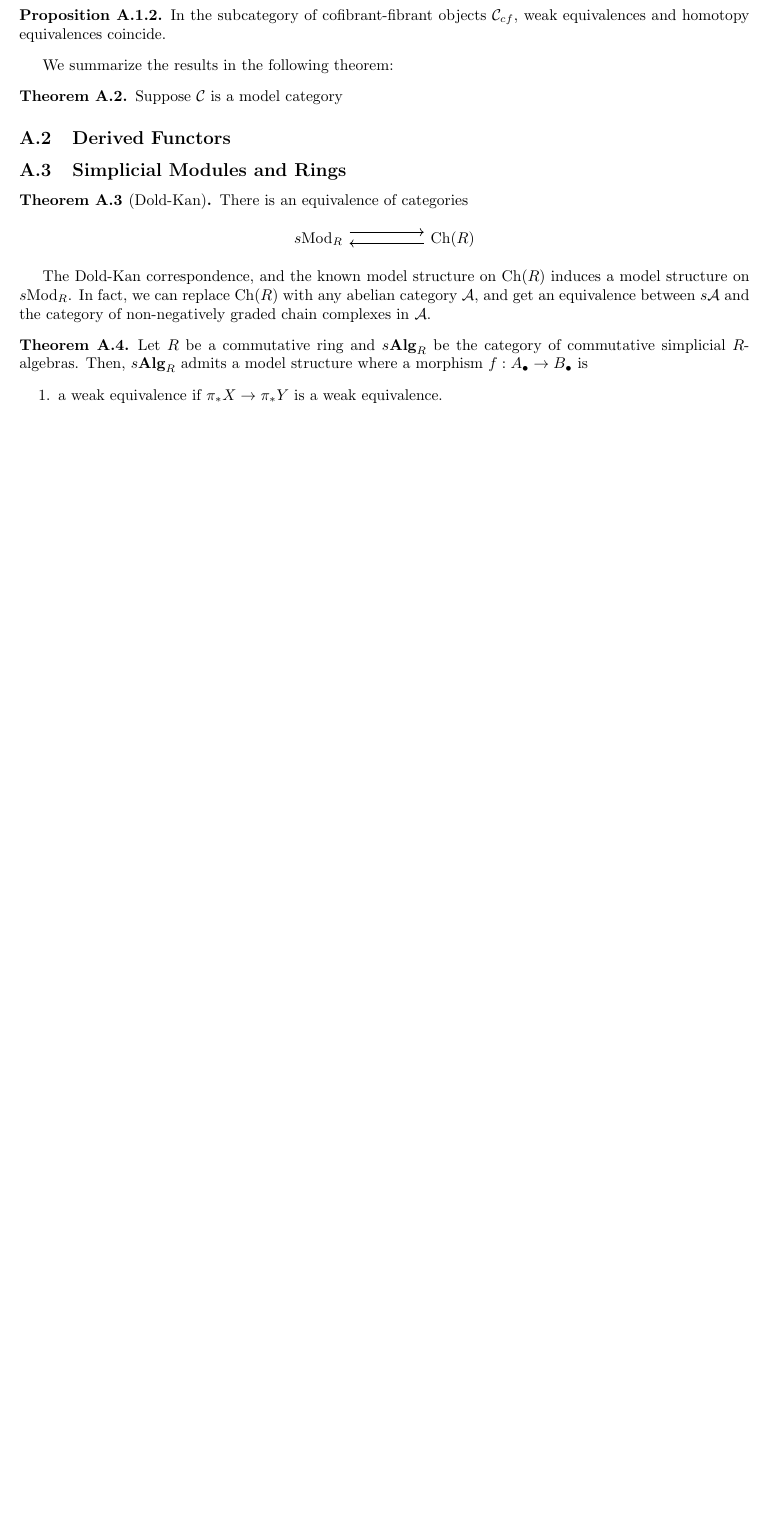
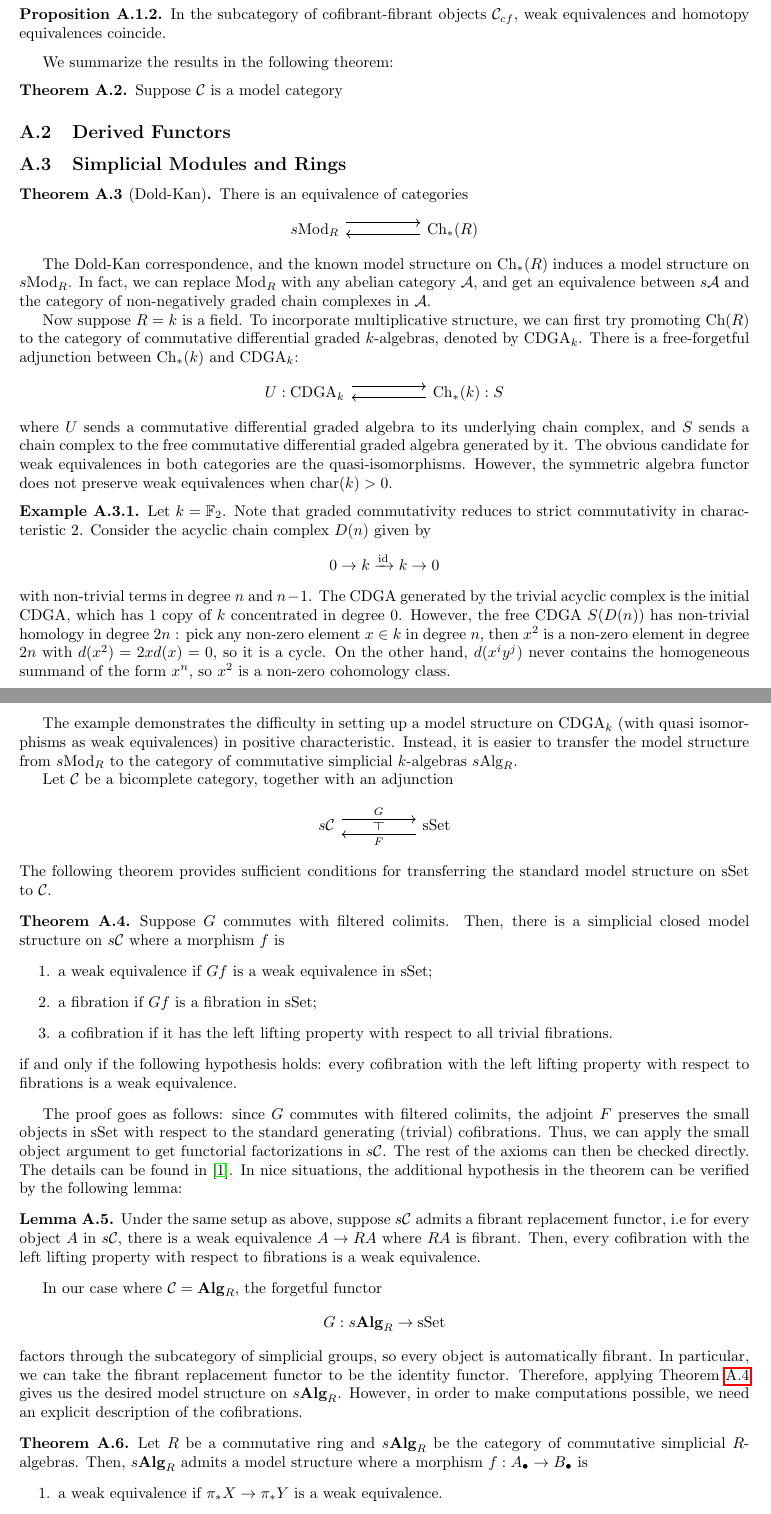
Before and after one commit to davidzzz0331/Deformation_Theory_Project, a LaTeX document (Deformation_Theory.tex): part of page 13 of 14 before the commit and two parts of pages 13 and 14 of 15 after it, the two joined at a grey line, cut so that both start at the same text, the shorter picture padded with empty space. Compiled offline with pdfLaTeX.

Commit message:
transfer_theorem

```diff
--- a/Deformation_Theory.tex
+++ b/Deformation_Theory.tex
@@ -605,16 +605,57 @@ We summarize the results in the following theorem:
 \begin{theorem}[Dold-Kan]
 	There is an equivalence of categories
 	\[\begin{tikzcd}
-		{s\textrm{Mod}_R} && {\textrm{Ch}(R)}
+		{s\textrm{Mod}_R} && {\textrm{Ch}_*(R)}
 		\arrow[shift left=2, from=1-1, to=1-3]
 		\arrow[shift left, from=1-3, to=1-1]
 	\end{tikzcd}\]
 \end{theorem}
-The Dold-Kan correspondence, and the known model structure on $\textrm{Ch}(R)$ induces a model structure on $s\textrm{Mod}_R$. In fact, we can replace $\textrm{Ch}(R)$ with any abelian category $\mathcal{A}$, and get an equivalence between $s\mathcal{A}$ and the category of non-negatively graded chain complexes in $\mathcal{A}$.
+The Dold-Kan correspondence, and the known model structure on $\textrm{Ch}_*(R)$ induces a model structure on $s\textrm{Mod}_R$. In fact, we can replace $\textrm{Mod}_R$ with any abelian category $\mathcal{A}$, and get an equivalence between $s\mathcal{A}$ and the category of non-negatively graded chain complexes in $\mathcal{A}$.
 
 
+Now suppose $R=k$ is a field. To incorporate multiplicative structure, we can first try promoting $\textrm{Ch}(R)$ to the category of commutative differential graded $k$-algebras, denoted by $\textrm{CDGA}_k$. There is a free-forgetful adjunction between $\textrm{Ch}_*(k)$ and $\textrm{CDGA}_k$:
+\[\begin{tikzcd}
+	{U:\textrm{CDGA}_k} && {\textrm{Ch}_*(k): S}
+	\arrow[shift left=2, from=1-1, to=1-3]
+	\arrow[shift left, from=1-3, to=1-1]
+\end{tikzcd}\]
+where $U$ sends a commutative differential graded algebra to its underlying chain complex, and $S$ sends a chain complex to the free commutative differential graded algebra generated by it. The obvious candidate for weak equivalences in both categories are the quasi-isomorphisms. However, the symmetric algebra functor does not preserve weak equivalences when $\textrm{char}(k)>0$.
 
+\begin{example}
+	Let $k= \mathbb{F}_2$. Note that graded commutativity reduces to strict commutativity in characteristic $2$. Consider the acyclic chain complex $D(n)$ given by
+	\[0\to k\xrightarrow{\textrm{id}} k\to 0\]
+	with non-trivial terms in degree $n$ and $n-1$. The  $\textrm{CDGA}$ generated by the trivial acyclic complex is the initial $\textrm{CDGA}$, which has $1$ copy of $k$ concentrated in degree $0$. However, the free \textrm{CDGA} $S(D(n))$ has non-trivial homology in degree $2n$ : pick any non-zero element $x\in k$ in degree $n$, then $x^2$ is a non-zero element in degree $2n$ with $d(x^2)=2xd(x)=0$, so it is a cycle. On the other hand, $d(x^iy^j)$ never contains the homogeneous summand of the form $x^n$, so $x^2$ is a non-zero cohomology class.
+\end{example}
+The example demonstrates the difficulty in setting up a model structure on $\textrm{CDGA}_k$ (with quasi isomorphisms as weak equivalences) in positive characteristic. Instead, it is easier to transfer the model structure from $s\textrm{Mod}_R$ to the category of commutative simplicial $k$-algebras $s\textrm{Alg}_R$.
 
+Let $\mathcal{C}$ be a bicomplete category, together with an adjunction
+	\[\begin{tikzcd}
+	{s\mathcal{C}} && {\textrm{sSet}}
+	\arrow["G"', shift left=2,swap, from=1-1, to=1-3]
+	\arrow["F"', shift left=2,swap, from=1-3, to=1-1]
+\arrow[phantom,from=1-1, to=1-3, "\dashv" rotate=90]
+ \end{tikzcd}\]
+The following theorem provides sufficient conditions for transferring the standard model structure on $\textrm{sSet}$ to $\mathcal{C}$.
+
+\begin{theorem}
+	\label{transfer_theorem}
+Suppose $G$ commutes with filtered colimits. Then, there is a simplicial closed model structure on $s\mathcal{C}$ where a morphism $f$ is
+\begin{enumerate}
+	\item a weak equivalence if $Gf$ is a weak equivalence in $\textrm{sSet}$;
+	\item a fibration if $Gf$ is a fibration in $\textrm{sSet}$;
+	\item a cofibration if it has the left lifting property with respect to all trivial fibrations.
+\end{enumerate}
+if and only if the following hypothesis holds: every cofibration with the left lifting property with respect to fibrations is a weak equivalence.
+
+\end{theorem}
+The proof goes as follows: since $G$ commutes with filtered colimits, the adjoint $F$ preserves the small objects in $\textrm{sSet}$ with respect to the standard generating (trivial) cofibrations. Thus, we can apply the small object argument to get functorial factorizations in $s\mathcal{C}$. The rest of the axioms can then be checked directly. The details can be found in \cite{Goerss_Jardine}. In nice situations, the additional hypothesis in the theorem can be verified by the following lemma:
+\begin{lemma}
+	Under the same setup as above, suppose $s \mathcal{C}$ admits a fibrant replacement functor, i.e for every object $A$ in $s \mathcal{C}$, there is a weak equivalence $A\to RA$ where $RA$ is fibrant. Then, every cofibration with the left lifting property with respect to fibrations is a weak equivalence.
+\end{lemma}
+
+In our case where $\mathcal{C} = \textbf{Alg}_R$, the forgetful functor
+\[G: s\textbf{Alg}_R \to \textrm{sSet}\]
+factors through the subcategory of simplicial groups, so every object is automatically fibrant. In particular, we can take the fibrant replacement functor to be the identity functor. Therefore, applying Theorem \ref{transfer_theorem} gives us the desired model structure on $s\textbf{Alg}_R$. However, in order to make computations possible, we need an explicit description of the cofibrations.
 
 
 
```
Also changed, not shown: citation.bib (+13 -0 lines), Deformation_Theory.bbl, Deformation_Theory.pdf, 6 other files.
